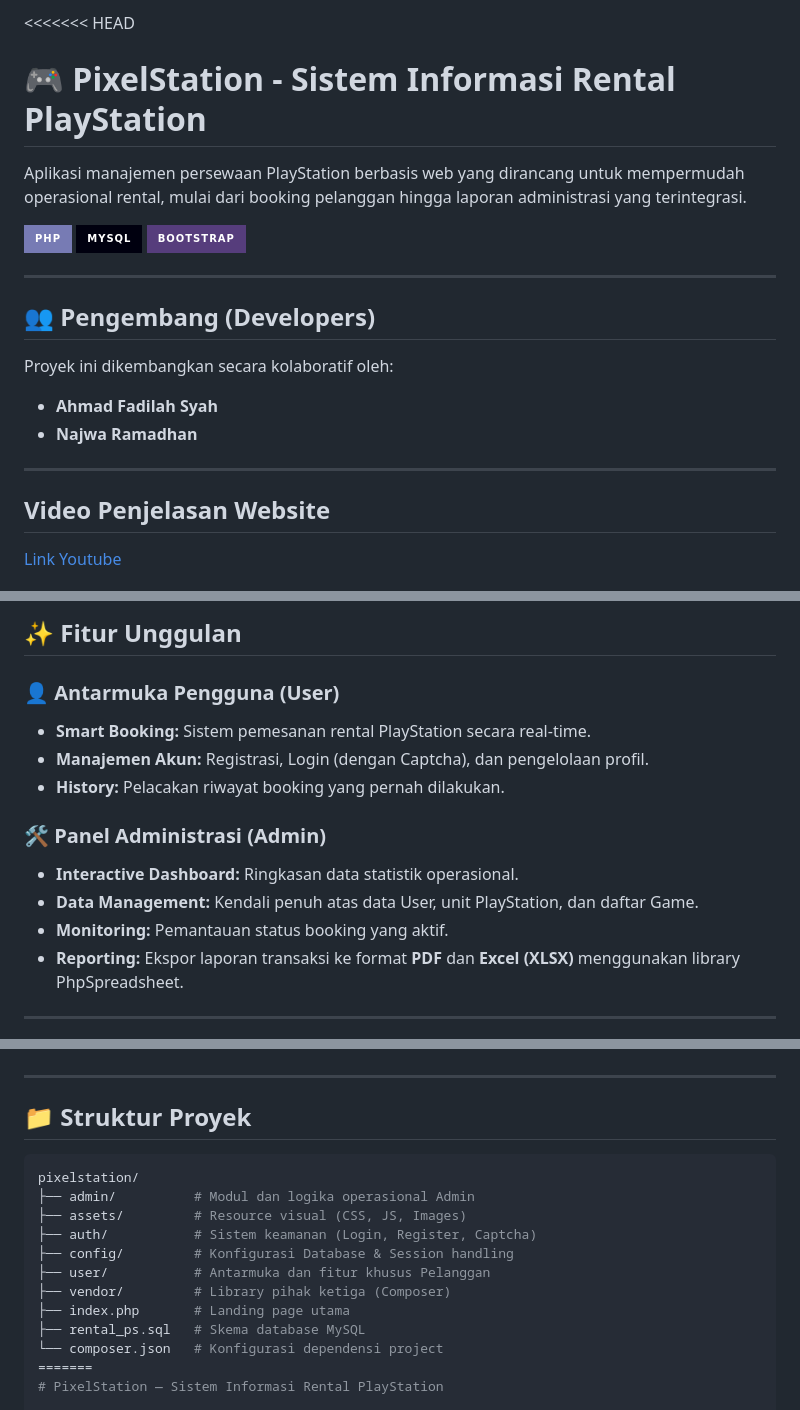
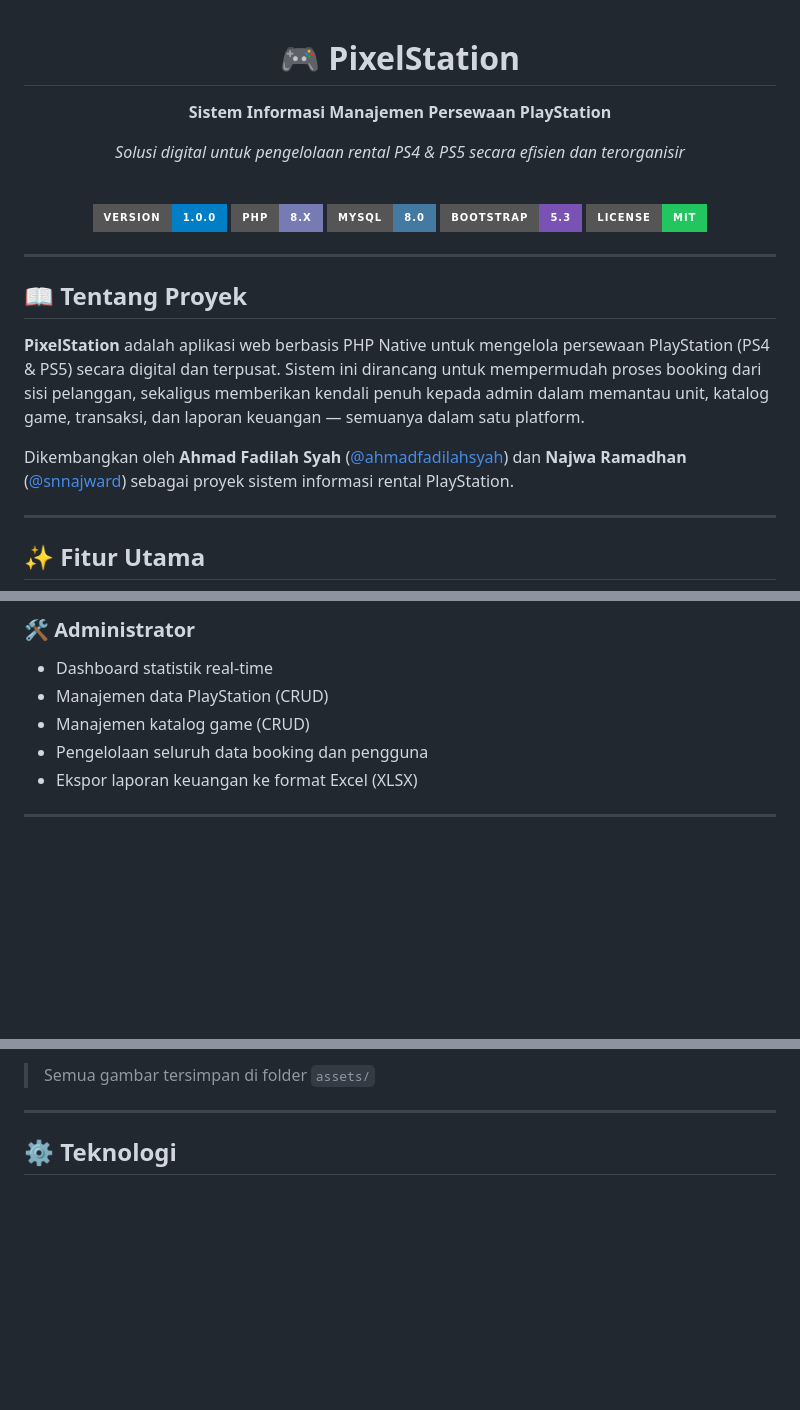
Before and after one commit to ahmadfadilahsyah/pixelstation, a Markdown page: README.md, 3 parts joined by grey strips. GitHub-like rendering; badges without logos; blank space fills up the shorter version.

````diff
--- a/README.md
+++ b/README.md
@@ -1,22 +1,30 @@
-<<<<<<< HEAD
-# 🎮 PixelStation - Sistem Informasi Rental PlayStation
+<div align="center">
 
-Aplikasi manajemen persewaan PlayStation berbasis web yang dirancang untuk mempermudah operasional rental, mulai dari booking pelanggan hingga laporan administrasi yang terintegrasi.
+# 🎮 PixelStation
 
-![PHP](https://img.shields.io/badge/PHP-777BB4?style=for-the-badge&logo=php&logoColor=white)
-![MySQL](https://img.shields.io/badge/MySQL-00000F?style=for-the-badge&logo=mysql&logoColor=white)
-![Bootstrap](https://img.shields.io/badge/Bootstrap-563D7C?style=for-the-badge&logo=bootstrap&logoColor=white)
+**Sistem Informasi Manajemen Persewaan PlayStation**
+
+*Solusi digital untuk pengelolaan rental PS4 & PS5 secara efisien dan terorganisir*
+
+<br>
+
+![Version](https://img.shields.io/badge/Version-1.0.0-blue?style=for-the-badge)
+![PHP](https://img.shields.io/badge/PHP-8.x-777BB4?style=for-the-badge&logo=php&logoColor=white)
+![MySQL](https://img.shields.io/badge/MySQL-8.0-4479A1?style=for-the-badge&logo=mysql&logoColor=white)
+![Bootstrap](https://img.shields.io/badge/Bootstrap-5.3-7952B3?style=for-the-badge&logo=bootstrap&logoColor=white)
+![License](https://img.shields.io/badge/License-MIT-22c55e?style=for-the-badge)
+
+</div>
 
 ---
 
-## 👥 Pengembang (Developers)
-Proyek ini dikembangkan secara kolaboratif oleh:
-* **Ahmad Fadilah Syah**
-* **Najwa Ramadhan**
+## 📖 Tentang Proyek
+
+**PixelStation** adalah aplikasi web berbasis PHP Native untuk mengelola persewaan PlayStation (PS4 & PS5) secara digital dan terpusat. Sistem ini dirancang untuk mempermudah proses booking dari sisi pelanggan, sekaligus memberikan kendali penuh kepada admin dalam memantau unit, katalog game, transaksi, dan laporan keuangan — semuanya dalam satu platform.
+
+Dikembangkan oleh **Ahmad Fadilah Syah** ([@ahmadfadilahsyah](https://github.com/ahmadfadilahsyah)) dan **Najwa Ramadhan** ([@snnajward](https://github.com/snnajward)) sebagai proyek sistem informasi rental PlayStation.
 
 ---
 
-## Video Penjelasan Website
-<a href="https://youtu.be/ok9XBSdNkck?si=IfUdPlACFMNPTmZ9">Link Youtube</a>
-<br>
+## ✨ Fitur Utama
 
@@ -29,16 +36,10 @@ Proyek ini dikembangkan secara kolaboratif oleh:
 
-## ✨ Fitur Unggulan
-
-### 👤 Antarmuka Pengguna (User)
-* **Smart Booking:** Sistem pemesanan rental PlayStation secara real-time.
-* **Manajemen Akun:** Registrasi, Login (dengan Captcha), dan pengelolaan profil.
-* **History:** Pelacakan riwayat booking yang pernah dilakukan.
-
-### 🛠️ Panel Administrasi (Admin)
-* **Interactive Dashboard:** Ringkasan data statistik operasional.
-* **Data Management:** Kendali penuh atas data User, unit PlayStation, dan daftar Game.
-* **Monitoring:** Pemantauan status booking yang aktif.
-* **Reporting:** Ekspor laporan transaksi ke format **PDF** dan **Excel (XLSX)** menggunakan library PhpSpreadsheet.
+### 🛠️ Administrator
+- Dashboard statistik real-time
+- Manajemen data PlayStation (CRUD)
+- Manajemen katalog game (CRUD)
+- Pengelolaan seluruh data booking dan pengguna
+- Ekspor laporan keuangan ke format Excel (XLSX)
 
 ---
 
@@ -50,18 +73,6 @@ Proyek ini dikembangkan secara kolaboratif oleh:
+> Semua gambar tersimpan di folder `assets/`
 
 ---
 
-## 📁 Struktur Proyek
-```bash
-pixelstation/
-├── admin/          # Modul dan logika operasional Admin
-├── assets/         # Resource visual (CSS, JS, Images)
-├── auth/           # Sistem keamanan (Login, Register, Captcha)
-├── config/         # Konfigurasi Database & Session handling
-├── user/           # Antarmuka dan fitur khusus Pelanggan
-├── vendor/         # Library pihak ketiga (Composer)
-├── index.php       # Landing page utama
-├── rental_ps.sql   # Skema database MySQL
-└── composer.json   # Konfigurasi dependensi project
-=======
-# PixelStation — Sistem Informasi Rental PlayStation
+## ⚙️ Teknologi
 
````
Also changed, not shown: other parts of README.md (+83 -86 lines).
